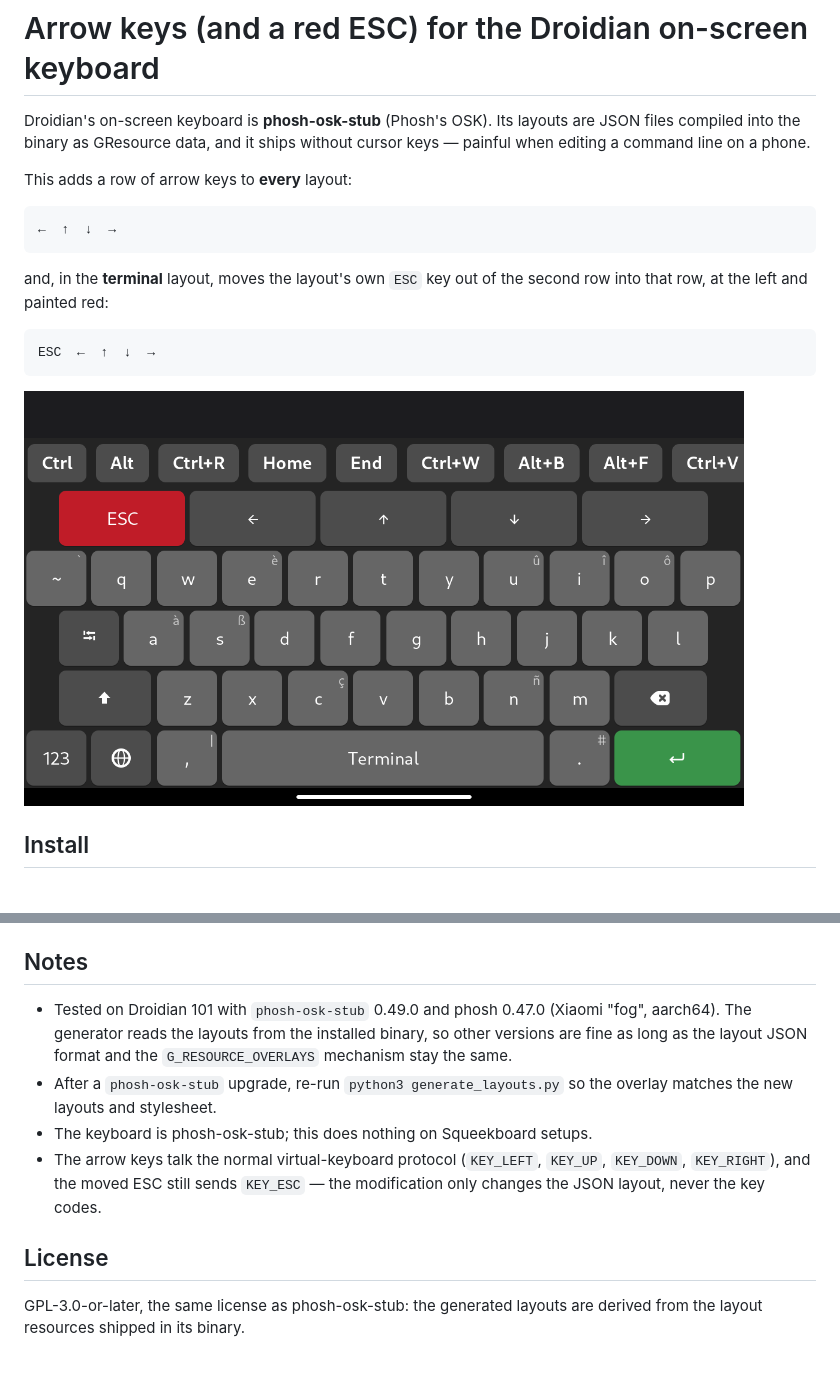
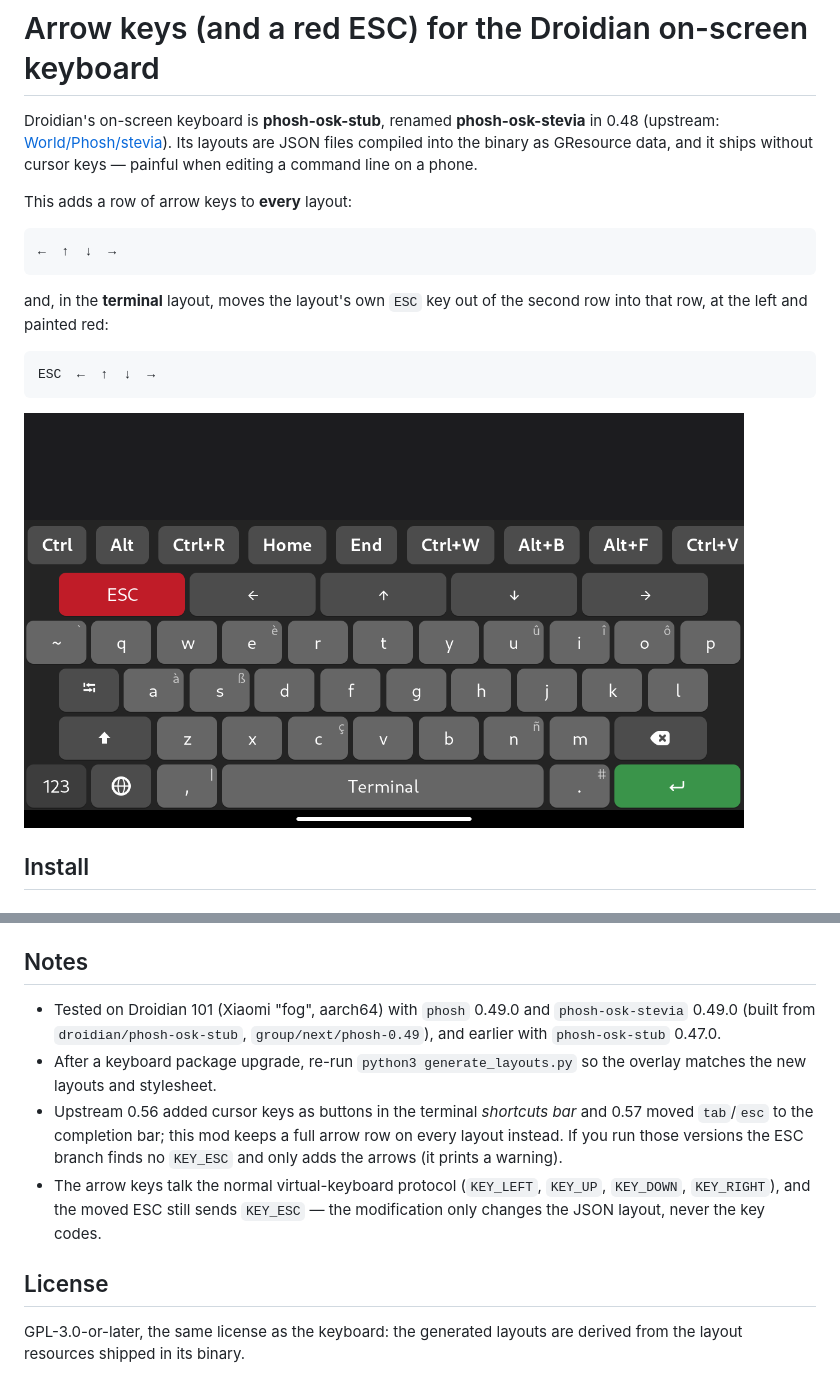
Before and after one commit to eliasggs/droidian-osk-arrow-keys, a Markdown page: README.md, 2 parts joined by grey strips. Drawn GitHub-style; pictures changed too: screenshots/terminal-esc.png.

```diff
--- a/README.md
+++ b/README.md
@@ -1,8 +1,9 @@
 # Arrow keys (and a red ESC) for the Droidian on-screen keyboard
 
-Droidian's on-screen keyboard is **phosh-osk-stub** (Phosh's OSK). Its layouts are
-JSON files compiled into the binary as GResource data, and it ships without
-cursor keys — painful when editing a command line on a phone.
+Droidian's on-screen keyboard is **phosh-osk-stub**, renamed **phosh-osk-stevia**
+in 0.48 (upstream: [World/Phosh/stevia](https://gitlab.gnome.org/World/Phosh/stevia)).
+Its layouts are JSON files compiled into the binary as GResource data, and it
+ships without cursor keys — painful when editing a command line on a phone.
 
 This adds a row of arrow keys to **every** layout:
 
@@ -110,18 +118,20 @@ bash restore-stock-osk.sh
 
 ## Notes
 
-* Tested on Droidian 101 with `phosh-osk-stub` 0.49.0 and phosh 0.47.0
-  (Xiaomi "fog", aarch64). The generator reads the layouts from the installed
-  binary, so other versions are fine as long as the layout JSON format and the
-  `G_RESOURCE_OVERLAYS` mechanism stay the same.
-* After a `phosh-osk-stub` upgrade, re-run `python3 generate_layouts.py` so the
+* Tested on Droidian 101 (Xiaomi "fog", aarch64) with `phosh` 0.49.0 and
+  `phosh-osk-stevia` 0.49.0 (built from `droidian/phosh-osk-stub`,
+  `group/next/phosh-0.49`), and earlier with `phosh-osk-stub` 0.47.0.
+* After a keyboard package upgrade, re-run `python3 generate_layouts.py` so the
   overlay matches the new layouts and stylesheet.
-* The keyboard is phosh-osk-stub; this does nothing on Squeekboard setups.
+* Upstream 0.56 added cursor keys as buttons in the terminal *shortcuts bar* and
+  0.57 moved `tab`/`esc` to the completion bar; this mod keeps a full arrow row
+  on every layout instead. If you run those versions the ESC branch finds no
+  `KEY_ESC` and only adds the arrows (it prints a warning).
 * The arrow keys talk the normal virtual-keyboard protocol (`KEY_LEFT`,
   `KEY_UP`, `KEY_DOWN`, `KEY_RIGHT`), and the moved ESC still sends `KEY_ESC` —
   the modification only changes the JSON layout, never the key codes.
 
 ## License
 
-GPL-3.0-or-later, the same license as phosh-osk-stub: the generated layouts are
+GPL-3.0-or-later, the same license as the keyboard: the generated layouts are
 derived from the layout resources shipped in its binary.
```
Also changed, not shown: other parts of README.md (+15 -8 lines), 3 other files.
